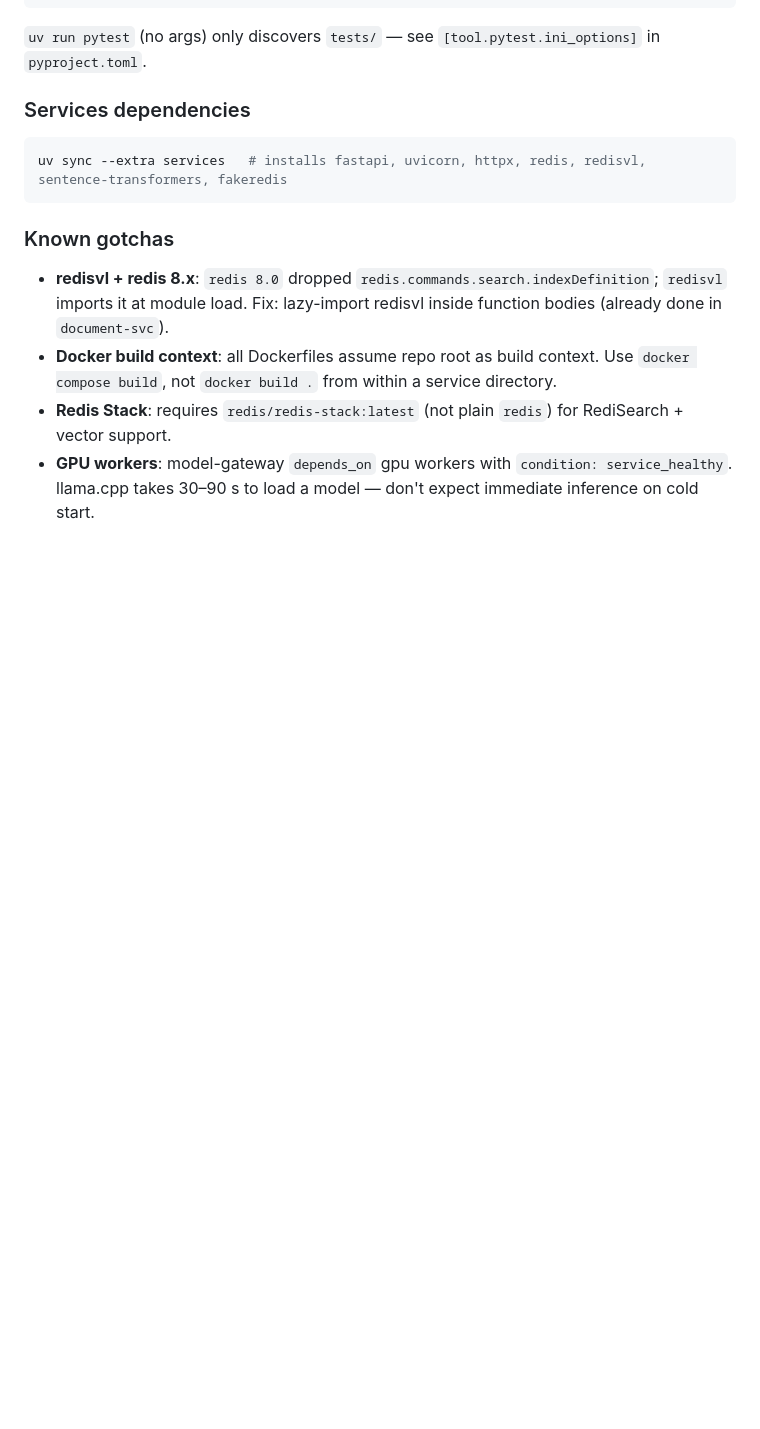
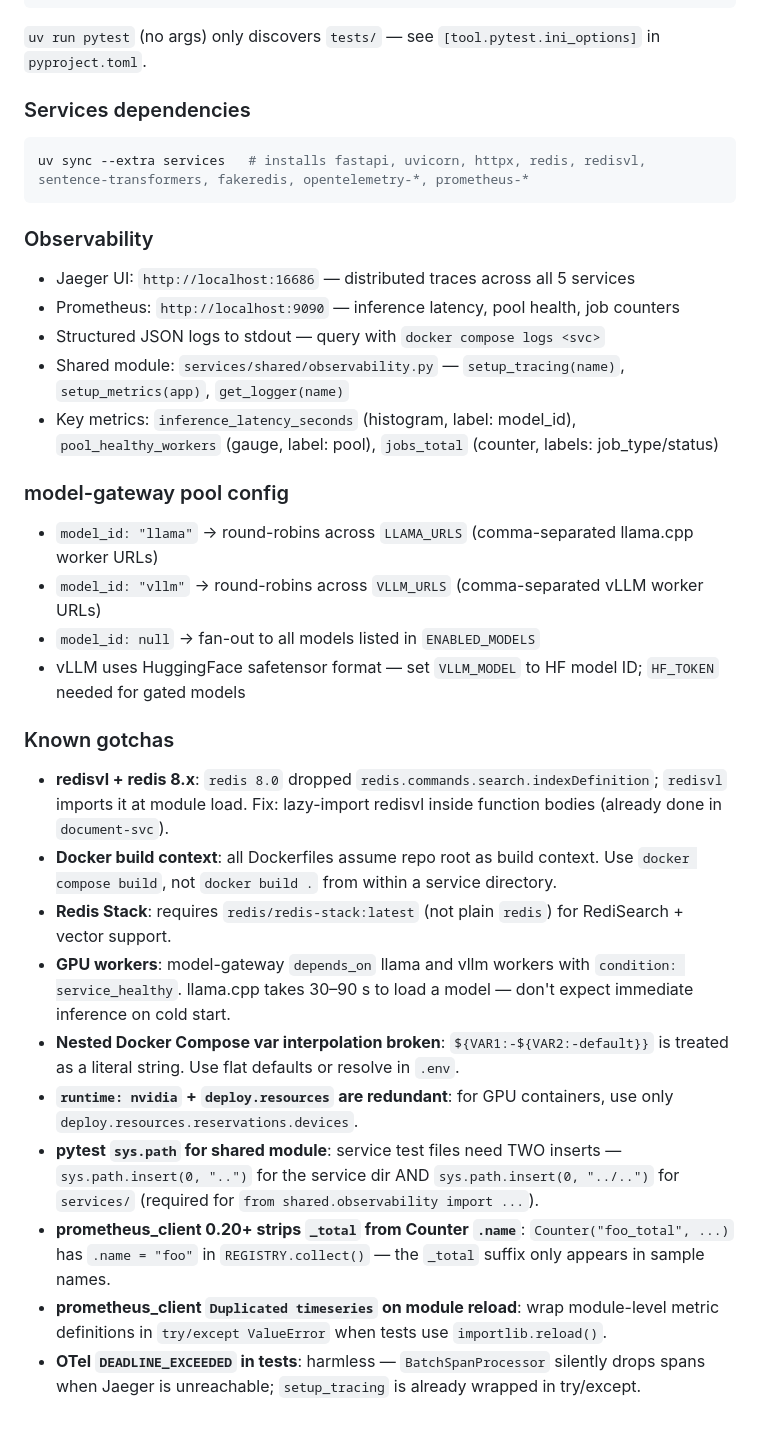
Before and after one commit to giacolees/multimodalDocumentUnderstanding, a Markdown page: CLAUDE.md, the part around one of its changes. Rendered like a GitHub page; blank space fills up the shorter version.

Commit message:
docs: update CLAUDE.md — vllm/llama pool names, observability stack, new gotchas

````diff
--- a/CLAUDE.md
+++ b/CLAUDE.md
@@ -164,12 +168,33 @@ uv run pytest tests/integration/ -v --timeout=120
 ### Services dependencies
 
 ```bash
-uv sync --extra services   # installs fastapi, uvicorn, httpx, redis, redisvl, sentence-transformers, fakeredis
+uv sync --extra services   # installs fastapi, uvicorn, httpx, redis, redisvl, sentence-transformers, fakeredis, opentelemetry-*, prometheus-*
 ```
+
+### Observability
+
+- Jaeger UI: `http://localhost:16686` — distributed traces across all 5 services
+- Prometheus: `http://localhost:9090` — inference latency, pool health, job counters
+- Structured JSON logs to stdout — query with `docker compose logs <svc>`
+- Shared module: `services/shared/observability.py` — `setup_tracing(name)`, `setup_metrics(app)`, `get_logger(name)`
+- Key metrics: `inference_latency_seconds` (histogram, label: model_id), `pool_healthy_workers` (gauge, label: pool), `jobs_total` (counter, labels: job_type/status)
+
+### model-gateway pool config
+
+- `model_id: "llama"` → round-robins across `LLAMA_URLS` (comma-separated llama.cpp worker URLs)
+- `model_id: "vllm"` → round-robins across `VLLM_URLS` (comma-separated vLLM worker URLs)
+- `model_id: null` → fan-out to all models listed in `ENABLED_MODELS`
+- vLLM uses HuggingFace safetensor format — set `VLLM_MODEL` to HF model ID; `HF_TOKEN` needed for gated models
 
 ### Known gotchas
 
 - **redisvl + redis 8.x**: `redis 8.0` dropped `redis.commands.search.indexDefinition`; `redisvl` imports it at module load. Fix: lazy-import redisvl inside function bodies (already done in `document-svc`).
 - **Docker build context**: all Dockerfiles assume repo root as build context. Use `docker compose build`, not `docker build .` from within a service directory.
 - **Redis Stack**: requires `redis/redis-stack:latest` (not plain `redis`) for RediSearch + vector support.
-- **GPU workers**: model-gateway `depends_on` gpu workers with `condition: service_healthy`. llama.cpp takes 30–90 s to load a model — don't expect immediate inference on cold start.
+- **GPU workers**: model-gateway `depends_on` llama and vllm workers with `condition: service_healthy`. llama.cpp takes 30–90 s to load a model — don't expect immediate inference on cold start.
+- **Nested Docker Compose var interpolation broken**: `${VAR1:-${VAR2:-default}}` is treated as a literal string. Use flat defaults or resolve in `.env`.
+- **`runtime: nvidia` + `deploy.resources` are redundant**: for GPU containers, use only `deploy.resources.reservations.devices`.
+- **pytest `sys.path` for shared module**: service test files need TWO inserts — `sys.path.insert(0, "..")` for the service dir AND `sys.path.insert(0, "../..")` for `services/` (required for `from shared.observability import ...`).
+- **prometheus_client 0.20+ strips `_total` from Counter `.name`**: `Counter("foo_total", ...)` has `.name = "foo"` in `REGISTRY.collect()` — the `_total` suffix only appears in sample names.
+- **prometheus_client `Duplicated timeseries` on module reload**: wrap module-level metric definitions in `try/except ValueError` when tests use `importlib.reload()`.
+- **OTel `DEADLINE_EXCEEDED` in tests**: harmless — `BatchSpanProcessor` silently drops spans when Jaeger is unreachable; `setup_tracing` is already wrapped in try/except.
````
Also changed, not shown: other parts of CLAUDE.md (+14 -10 lines).
